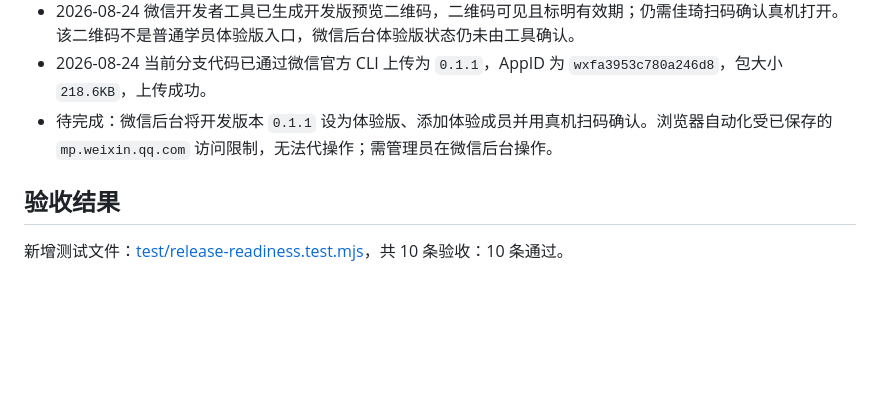
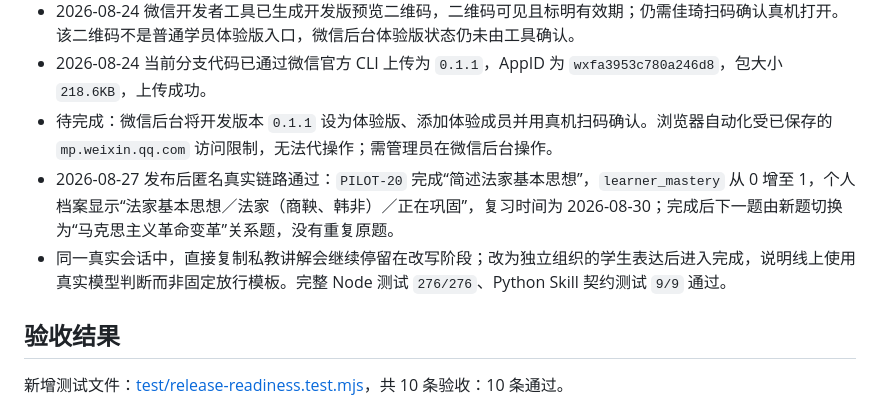
Before and after one commit to buzhe-bit/jiaqi-private-tutor-agent, a Markdown page: docs/release-readiness-2026-08-14.md, the part around the change. GitHub-like rendering; blank space fills up the shorter version.

Commit message:
docs: record published miniprogram smoke test

```diff
--- a/docs/release-readiness-2026-08-14.md
+++ b/docs/release-readiness-2026-08-14.md
@@ -17,6 +17,8 @@
 - 2026-08-24 微信开发者工具已生成开发版预览二维码，二维码可见且标明有效期；仍需佳琦扫码确认真机打开。该二维码不是普通学员体验版入口，微信后台体验版状态仍未由工具确认。
 - 2026-08-24 当前分支代码已通过微信官方 CLI 上传为 `0.1.1`，AppID 为 `wxfa3953c780a246d8`，包大小 `218.6KB`，上传成功。
 - 待完成：微信后台将开发版本 `0.1.1` 设为体验版、添加体验成员并用真机扫码确认。浏览器自动化受已保存的 `mp.weixin.qq.com` 访问限制，无法代操作；需管理员在微信后台操作。
+- 2026-08-27 发布后匿名真实链路通过：`PILOT-20` 完成“简述法家基本思想”，`learner_mastery` 从 0 增至 1，个人档案显示“法家基本思想／法家（商鞅、韩非）／正在巩固”，复习时间为 2026-08-30；完成后下一题由新题切换为“马克思主义革命变革”关系题，没有重复原题。
+- 同一真实会话中，直接复制私教讲解会继续停留在改写阶段；改为独立组织的学生表达后进入完成，说明线上使用真实模型判断而非固定放行模板。完整 Node 测试 `276/276`、Python Skill 契约测试 `9/9` 通过。
 
 ## 验收结果
 
```
